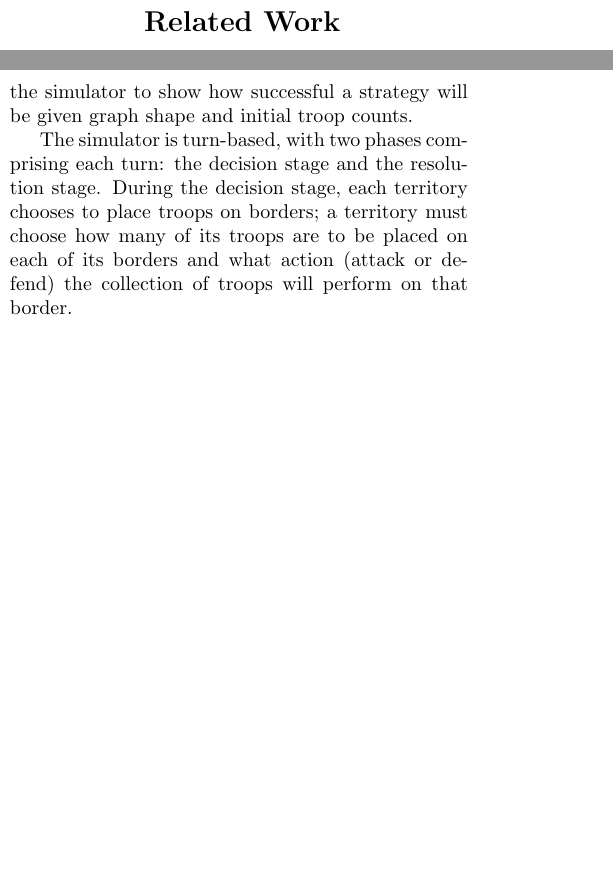
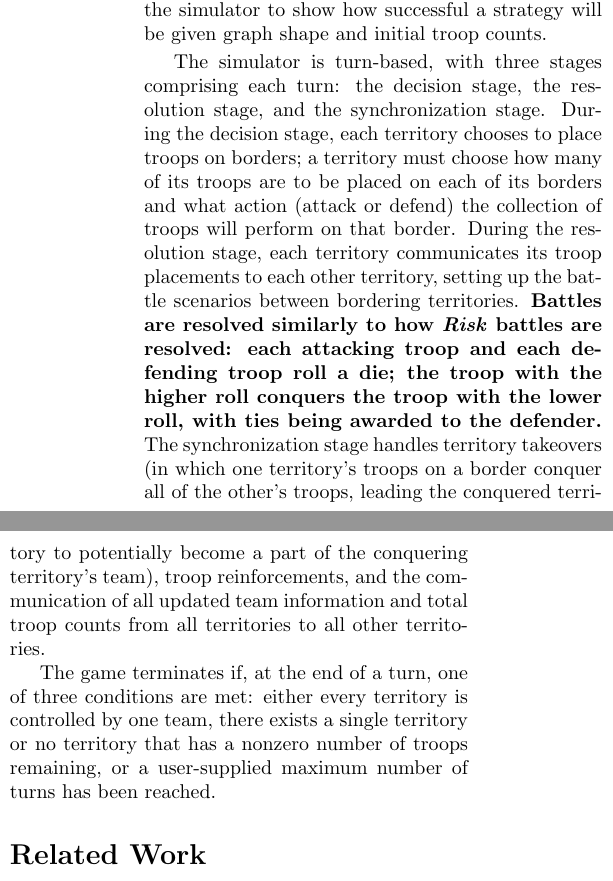
Before and after one commit to szabodabo/Risky-Business, a LaTeX paper (writeup.tex): two parts of the columns of page 1 of 2, joined at a grey line, cut so that both start at the same text, the shorter picture padded with empty space. Compiled offline with pdfLaTeX.

Commit message:
more writeup... almost pizza time

```diff
--- a/writeup.tex
+++ b/writeup.tex
@@ -25,6 +25,14 @@
 	\begin{multicols}{2}
 		\section*{Introduction}
 
+		Our simulation models the popular domination game \emph{Risk}. The map is laid out as a graph (a set of vertices and edges) in which each territory corresponds to a node in the graph and each border between territories corresponds to an edge between two nodes. While the graphs we used to model simulations were complete graphs, the simulator is capable of simulating conflicts given any user-provided graph and set of initial troop count.
+
+		Each territory must manage its army (a collection of troops), placing troops on edges to attack other territories or defend itself against other territories. Each territory belongs to a team; a territory will adopt its team's strategy for placing troops on edges, allowing the simulator to show how successful a strategy will be given graph shape and initial troop counts.
+
+		The simulator is turn-based, with three stages comprising each turn: the decision stage, the resolution stage, and the synchronization stage. During the decision stage, each territory chooses to place troops on borders; a territory must choose how many of its troops are to be placed on each of its borders and what action (attack or defend) the collection of troops will perform on that border. During the resolution stage, each territory communicates its troop placements to each other territory, setting up the battle scenarios between bordering territories.  \textbf{Battles are resolved similarly to how \emph{Risk} battles are resolved: each attacking troop and each defending troop roll a die; the troop with the higher roll conquers the troop with the lower roll, with ties being awarded to the defender.} The synchronization stage handles territory takeovers (in which one territory's troops on a border conquer all of the other's troops, leading the conquered territory to potentially become a part of the conquering territory's team), troop reinforcements, and the communication of all updated team information and total troop counts from all territories to all other territories.
+
+		The game terminates if, at the end of a turn, one of three conditions are met: either every territory is controlled by one team, there exists a single territory or no territory that has a nonzero number of troops remaining, or a user-supplied maximum number of turns has been reached.
+
 
 		\section*{Related Work}
 		Proin scelerisque urna et velit rutrum non feugiat nibh luctus. Aliquam posuere viverra lectus ut varius. Nam at erat tellus. Donec sed consectetur felis. Praesent at justo sit amet est vehicula pharetra viverra et magna. Nulla dignissim consectetur facilisis. Vestibulum a dui ligula. Nullam ornare sollicitudin molestie. Integer fringilla lacus ut metus lobortis mollis. Fusce magna velit, pulvinar a molestie vel, cursus et lorem. Phasellus semper pellentesque turpis eget faucibus. Proin at neque eu neque elementum sollicitudin vitae sit amet nunc. Etiam nec erat ut enim sagittis facilisis. Curabitur sollicitudin convallis arcu sit amet dignissim. Pellentesque habitant morbi tristique senectus et netus et malesuada fames ac turpis egestas.
@@ -34,7 +41,4 @@
 
-		Each territory must manage its army (a collection of troops), placing troops on edges to attack other territories or defend itself against other territories. Each territory belongs to a team; a territory will adopt its team's strategy for placing troops on edges, allowing the simulator to show how successful a strategy will be given graph shape and initial troop counts.
-
-		The simulator is turn-based, with two phases comprising each turn: the decision stage and the resolution stage. During the decision stage, each territory chooses to place troops on borders; a territory must choose how many of its troops are to be placed on each of its borders and what action (attack or defend) the collection of troops will perform on that border.
 
 
 
```
Also changed, not shown: writeup.tex (1 more changed lines).
